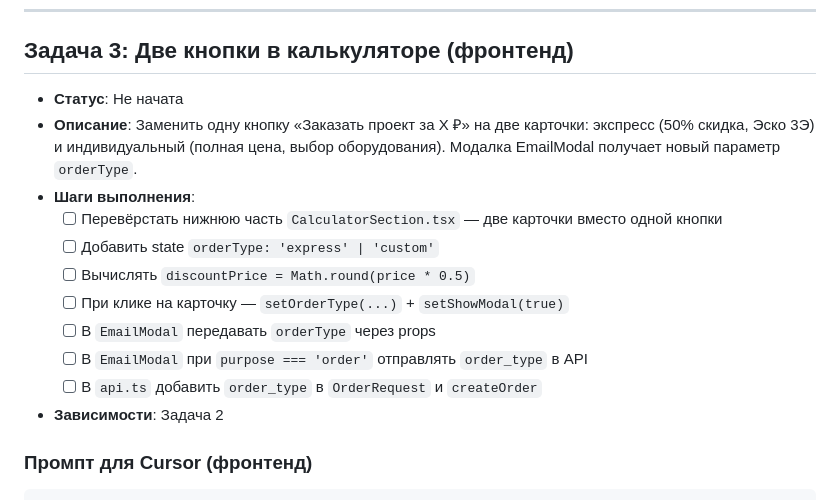
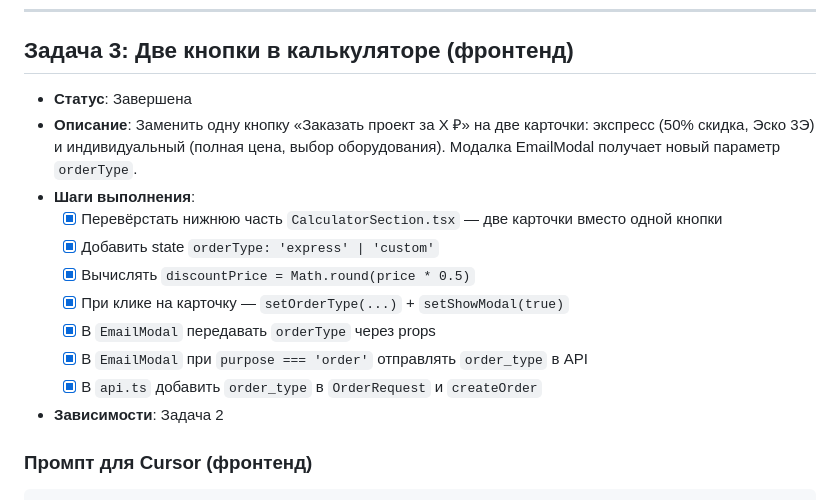
Before and after one commit to Sergtsk45/AutoprojectUUTE, a Markdown page: docs/two-option-order-tasktracker.md, the part around the change. Rendered like a GitHub page.

Commit message:
docs: задача 3 завершена в таскере

```diff
--- a/docs/two-option-order-tasktracker.md
+++ b/docs/two-option-order-tasktracker.md
@@ -117,16 +117,16 @@ CONSTRAINTS:
 ---
 
 ## Задача 3: Две кнопки в калькуляторе (фронтенд)
-- **Статус**: Не начата
+- **Статус**: Завершена
 - **Описание**: Заменить одну кнопку «Заказать проект за X ₽» на две карточки: экспресс (50% скидка, Эско 3Э) и индивидуальный (полная цена, выбор оборудования). Модалка EmailModal получает новый параметр `orderType`.
 - **Шаги выполнения**:
-  - [ ] Перевёрстать нижнюю часть `CalculatorSection.tsx` — две карточки вместо одной кнопки
-  - [ ] Добавить state `orderType: 'express' | 'custom'`
-  - [ ] Вычислять `discountPrice = Math.round(price * 0.5)`
-  - [ ] При клике на карточку — `setOrderType(...)` + `setShowModal(true)`
-  - [ ] В `EmailModal` передавать `orderType` через props
-  - [ ] В `EmailModal` при `purpose === 'order'` отправлять `order_type` в API
-  - [ ] В `api.ts` добавить `order_type` в `OrderRequest` и `createOrder`
+  - [x] Перевёрстать нижнюю часть `CalculatorSection.tsx` — две карточки вместо одной кнопки
+  - [x] Добавить state `orderType: 'express' | 'custom'`
+  - [x] Вычислять `discountPrice = Math.round(price * 0.5)`
+  - [x] При клике на карточку — `setOrderType(...)` + `setShowModal(true)`
+  - [x] В `EmailModal` передавать `orderType` через props
+  - [x] В `EmailModal` при `purpose === 'order'` отправлять `order_type` в API
+  - [x] В `api.ts` добавить `order_type` в `OrderRequest` и `createOrder`
 - **Зависимости**: Задача 2
 
 ### Промпт для Cursor (фронтенд)
```
